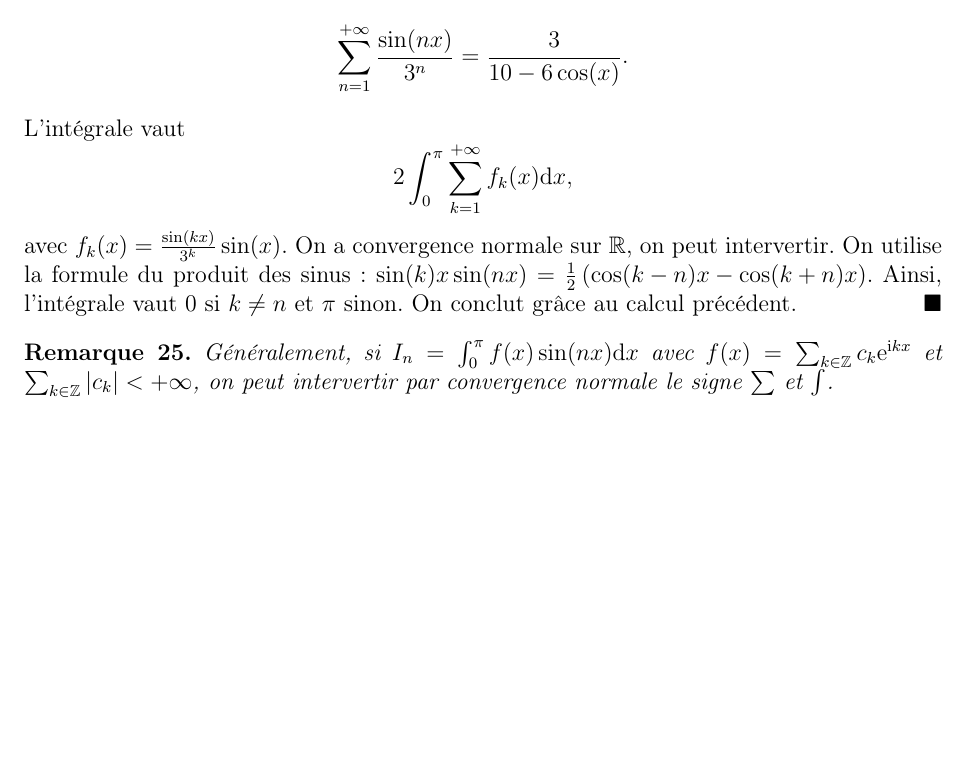
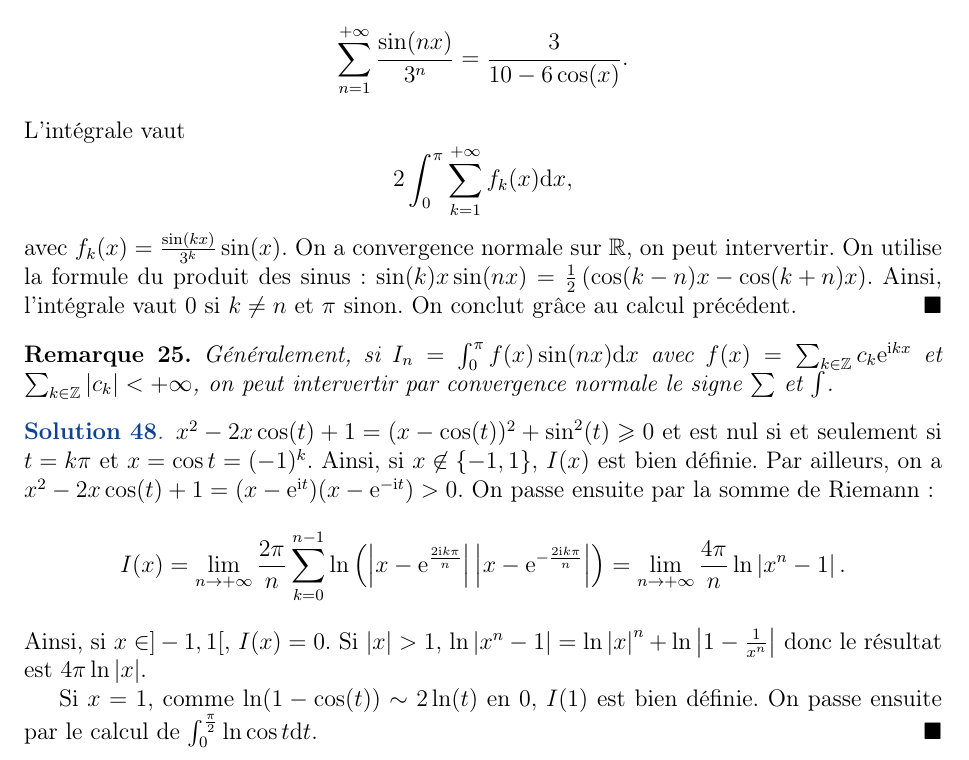
Before and after one commit to rsantet/Exos_Maths_Spe, a LaTeX document (solutions_integration.tex): part of page 43 of 43, cut so that both start at the same text, the shorter picture padded with empty space. Compiled offline with pdfLaTeX.

Commit message:
Exo integration

```diff
--- a/solutions_integration.tex
+++ b/solutions_integration.tex
@@ -1724,4 +1724,14 @@
     Généralement, si $I_n=\int_{0}^{\pi}f(x)\sin(nx)\d x$ avec $f(x)=\sum_{k\in\Z}c_k\e^{\i kx}$ et $\sum_{k\in\Z}\left\lvert c_k\right\rvert<+\infty$, on peut intervertir par convergence normale le signe $\sum$ et $\int$.
 \end{remark}
 
+\begin{proof}
+    $x^{2}-2x\cos(t)+1=(x-\cos(t))^{2}+\sin^{2}(t)\geqslant0$ et est nul si et seulement si $t=k\pi$ et $x=\cos t=(-1)^{k}$. Ainsi, si $x\not\in\left\lbrace-1,1\right\rbrace$, $I(x)$ est bien définie. Par ailleurs, on a $x^{2}-2x\cos(t)+1=(x-\e^{\i t})(x-\e^{-\i t})>0$. On passe ensuite par la somme de Riemann:
+    \begin{equation*}
+        I(x)=\lim\limits_{n\to+\infty}\frac{2\pi}{n}\sum_{k=0}^{n-1}\ln\left(\left\lvert x-\e^{\frac{2\i k\pi}{n}}\right\rvert\left\lvert x-\e^{-\frac{2\i k\pi}{n}}\right\rvert\right)=\lim\limits_{n\to+\infty}\frac{4\pi}{n}\ln\left\lvert x^{n}-1\right\rvert.
+    \end{equation*}
+    Ainsi, si $x\in]-1,1[$, $I(x)=0$. Si $\left\lvert x\right\rvert>1$, $\ln\left\lvert x^{n}-1\right\rvert=\ln\left\lvert x\right\rvert^{n}+\ln\left\lvert 1-\frac{1}{x^{n}}\right\rvert$ donc le résultat est $4\pi\ln\left\lvert x\right\rvert$.
+
+    Si $x=1$, comme $\ln(1-\cos(t))\sim2\ln(t)$ en 0, $I(1)$ est bien définie. On passe ensuite par le calcul de $\int_{0}^{\frac{\pi}{2}}\ln\cos t\d t$.
+\end{proof}
+
 \end{document}
```
Also changed, not shown: enonces_integration.tex (+4 -0 lines), enonces_integration.pdf, solutions_integration.pdf.
